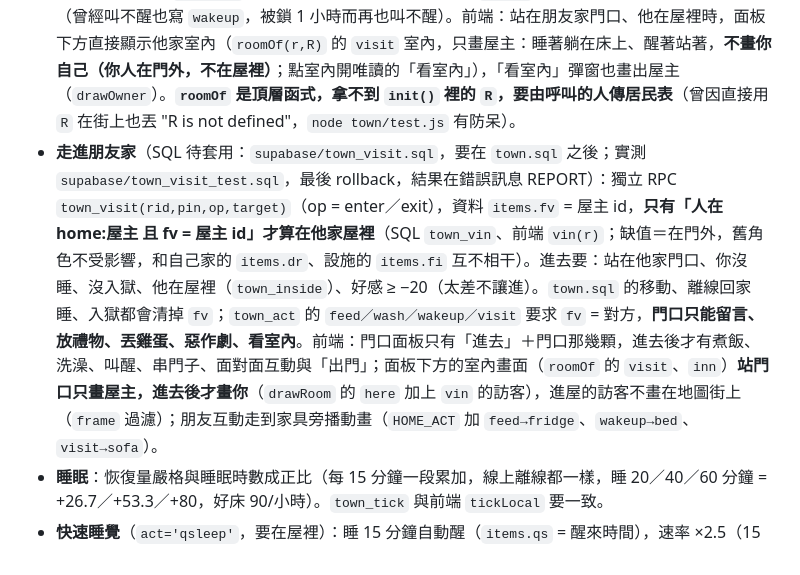
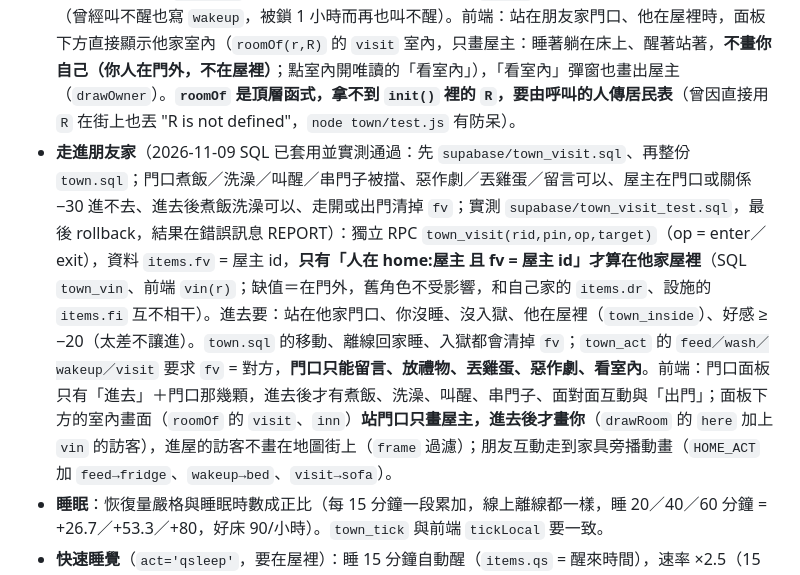
Before and after one commit to jackycheung0408/life-simulator, a Markdown page: CLAUDE.md, the part around the change. GitHub-like rendering.

Commit message:
CLAUDE.md：走進朋友家 SQL 已套用並實測通過
Co-Authored-By: Claude Sonnet 5.5 <noreply@anthropic.com>

```diff
--- a/CLAUDE.md
+++ b/CLAUDE.md
@@ -293,7 +293,7 @@
 ## 睡眠與進屋
 - **在家休息的畫面與互動**（前端）：在屋裡睡覺、或離線超過 10 分鐘待在家的人，屋頂會一直飄 Z（`draw` 住宅迴圈）。他在屋裡（`inside(t)`）時，點他的頭像只剩「傳訊息」「去他家」，不能面對面互動、打電話、叫外送、送禮、下戰帖；要到他家叫醒他（`wakeup`／`visit`）。伺服器端沒另外擋，之後要擋再補。
 - **叫醒與看室內（朋友在家睡覺）**（2026-11-09 修，SQL 已套用到正式站並實測通過：40 次叫醒成功 11／失敗 29、失敗只寫 wakefail 擋 3 分鐘、4 分鐘後可再試、成功後 1 小時內擋住、朋友醒著／在門口／自己不在他家都擋住；`town.sql` 的 `wakeup` 分支，實測 `supabase/town_wake_test.sql`，最後 rollback，結果在錯誤訊息 REPORT）：叫醒要走到他家門口，他在屋裡（沒有 `dr`）才叫得到；成功率 = 1 − min(70%, 25% + (100−精力)/200)（越累睡越沉），面板「叫醒他」按鈕副標寫這次約幾成。**叫不醒的那次寫 `wakefail` 事件，只擋 3 分鐘**；成功叫醒寫 `wakeup` 事件，同一人 1 小時內不能再叫（曾經叫不醒也寫 `wakeup`，被鎖 1 小時而再也叫不醒）。前端：站在朋友家門口、他在屋裡時，面板下方直接顯示他家室內（`roomOf(r,R)` 的 `visit` 室內，只畫屋主：睡著躺在床上、醒著站著，**不畫你自己（你人在門外，不在屋裡）**；點室內開唯讀的「看室內」），「看室內」彈窗也畫出屋主（`drawOwner`）。**`roomOf` 是頂層函式，拿不到 `init()` 裡的 `R`，要由呼叫的人傳居民表**（曾因直接用 `R` 在街上也丟 "R is not defined"，`node town/test.js` 有防呆）。
-- **走進朋友家**（SQL 待套用：`supabase/town_visit.sql`，要在 `town.sql` 之後；實測 `supabase/town_visit_test.sql`，最後 rollback，結果在錯誤訊息 REPORT）：獨立 RPC `town_visit(rid,pin,op,target)`（op = enter／exit），資料 `items.fv` = 屋主 id，**只有「人在 home:屋主 且 fv = 屋主 id」才算在他家屋裡**（SQL `town_vin`、前端 `vin(r)`；缺值＝在門外，舊角色不受影響，和自己家的 `items.dr`、設施的 `items.fi` 互不相干）。進去要：站在他家門口、你沒睡、沒入獄、他在屋裡（`town_inside`）、好感 ≥ −20（太差不讓進）。`town.sql` 的移動、離線回家睡、入獄都會清掉 `fv`；`town_act` 的 `feed／wash／wakeup／visit` 要求 `fv` = 對方，**門口只能留言、放禮物、丟雞蛋、惡作劇、看室內**。前端：門口面板只有「進去」＋門口那幾顆，進去後才有煮飯、洗澡、叫醒、串門子、面對面互動與「出門」；面板下方的室內畫面（`roomOf` 的 `visit`、`inn`）**站門口只畫屋主，進去後才畫你**（`drawRoom` 的 `here` 加上 `vin` 的訪客），進屋的訪客不畫在地圖街上（`frame` 過濾）；朋友互動走到家具旁播動畫（`HOME_ACT` 加 `feed→fridge`、`wakeup→bed`、`visit→sofa`）。
+- **走進朋友家**（2026-11-09 SQL 已套用並實測通過：先 `supabase/town_visit.sql`、再整份 `town.sql`；門口煮飯／洗澡／叫醒／串門子被擋、惡作劇／丟雞蛋／留言可以、屋主在門口或關係 −30 進不去、進去後煮飯洗澡可以、走開或出門清掉 `fv`；實測 `supabase/town_visit_test.sql`，最後 rollback，結果在錯誤訊息 REPORT）：獨立 RPC `town_visit(rid,pin,op,target)`（op = enter／exit），資料 `items.fv` = 屋主 id，**只有「人在 home:屋主 且 fv = 屋主 id」才算在他家屋裡**（SQL `town_vin`、前端 `vin(r)`；缺值＝在門外，舊角色不受影響，和自己家的 `items.dr`、設施的 `items.fi` 互不相干）。進去要：站在他家門口、你沒睡、沒入獄、他在屋裡（`town_inside`）、好感 ≥ −20（太差不讓進）。`town.sql` 的移動、離線回家睡、入獄都會清掉 `fv`；`town_act` 的 `feed／wash／wakeup／visit` 要求 `fv` = 對方，**門口只能留言、放禮物、丟雞蛋、惡作劇、看室內**。前端：門口面板只有「進去」＋門口那幾顆，進去後才有煮飯、洗澡、叫醒、串門子、面對面互動與「出門」；面板下方的室內畫面（`roomOf` 的 `visit`、`inn`）**站門口只畫屋主，進去後才畫你**（`drawRoom` 的 `here` 加上 `vin` 的訪客），進屋的訪客不畫在地圖街上（`frame` 過濾）；朋友互動走到家具旁播動畫（`HOME_ACT` 加 `feed→fridge`、`wakeup→bed`、`visit→sofa`）。
 - **睡眠**：恢復量嚴格與睡眠時數成正比（每 15 分鐘一段累加，線上離線都一樣，睡 20／40／60 分鐘 = +26.7／+53.3／+80，好床 90/小時）。`town_tick` 與前端 `tickLocal` 要一致。
 - **快速睡覺**（`act='qsleep'`，要在屋裡）：睡 15 分鐘自動醒（`items.qs` = 醒來時間），速率 ×2.5（15 分鐘約 +50、好床 +56），30 分鐘冷卻（`items.cd.qsleep`）；提早按起床就照睡到的時間比例結算。快速休息 `nap` 維持原樣（瞬間 +70、不會睡著）。
 - **待機太久回去睡**：最後動作（`seen_at`）60 分鐘後，任何時間都視為回家睡覺（離線 ×0.4 與保底 15 照舊，所以不會便便／昏倒）；半夜 0～7 點仍是 30 分鐘。回來時人在自己屋裡，夜間（22～8 點）或精力 <90 還在睡，否則醒著；睡著離線的人，8～21 點精力 ≥90 自然醒。
```
